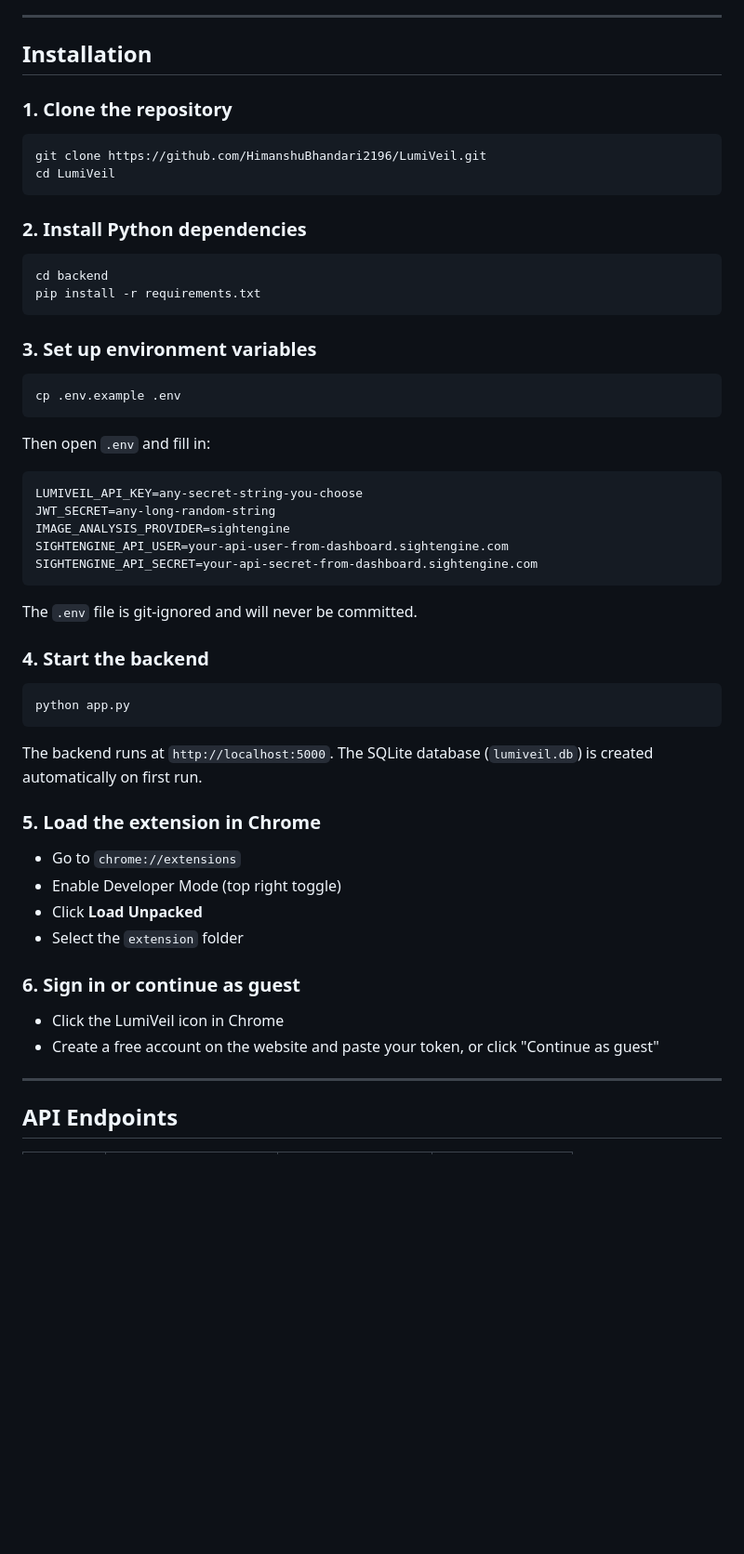
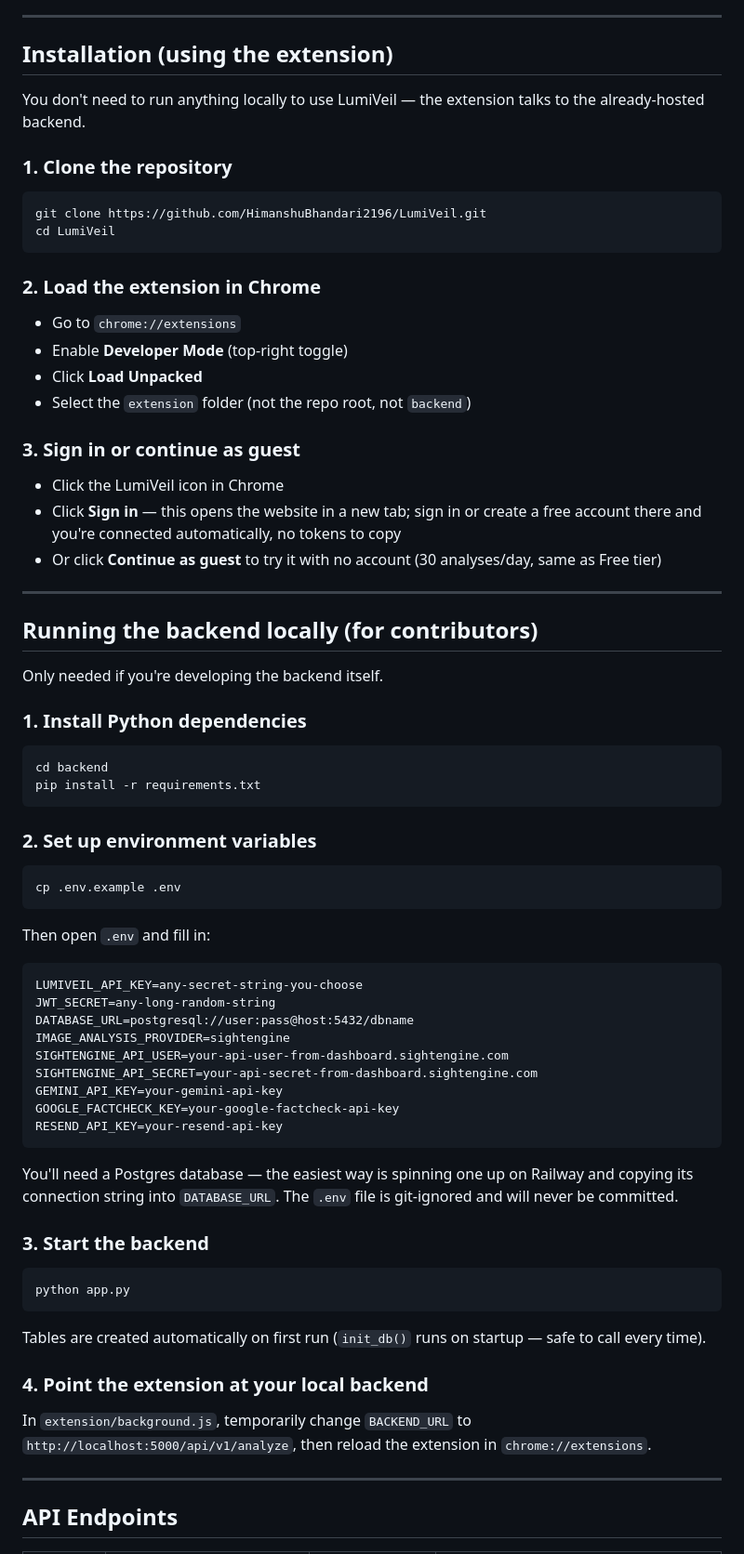
Before and after one commit to HimanshuBhandari2196/LumiVeil, a Markdown page: README.md, the part around one of its changes. Shown at 93% size. Rendered like a GitHub page; blank space fills up the shorter version.

````diff
--- a/README.md
+++ b/README.md
@@ -56,7 +64,9 @@ LumiVeil is an open source Chrome extension that automatically detects fake news
 
 ---
 
-## Installation
+## Installation (using the extension)
+
+You don't need to run anything locally to use LumiVeil — the extension talks to the already-hosted backend.
 
 ### 1. Clone the repository
 ```bash
@@ -64,13 +74,30 @@ git clone https://github.com/HimanshuBhandari2196/LumiVeil.git
 cd LumiVeil
 ```
 
-### 2. Install Python dependencies
+### 2. Load the extension in Chrome
+- Go to `chrome://extensions`
+- Enable **Developer Mode** (top-right toggle)
+- Click **Load Unpacked**
+- Select the `extension` folder (not the repo root, not `backend`)
+
+### 3. Sign in or continue as guest
+- Click the LumiVeil icon in Chrome
+- Click **Sign in** — this opens the website in a new tab; sign in or create a free account there and you're connected automatically, no tokens to copy
+- Or click **Continue as guest** to try it with no account (30 analyses/day, same as Free tier)
+
+---
+
+## Running the backend locally (for contributors)
+
+Only needed if you're developing the backend itself.
+
+### 1. Install Python dependencies
 ```bash
 cd backend
 pip install -r requirements.txt
 ```
 
-### 3. Set up environment variables
+### 2. Set up environment variables
 ```bash
 cp .env.example .env
 ```
@@ -80,29 +107,26 @@ Then open `.env` and fill in:
 ```
 LUMIVEIL_API_KEY=any-secret-string-you-choose
 JWT_SECRET=any-long-random-string
+DATABASE_URL=postgresql://user:pass@host:5432/dbname
 IMAGE_ANALYSIS_PROVIDER=sightengine
 SIGHTENGINE_API_USER=your-api-user-from-dashboard.sightengine.com
 SIGHTENGINE_API_SECRET=your-api-secret-from-dashboard.sightengine.com
+GEMINI_API_KEY=your-gemini-api-key
+GOOGLE_FACTCHECK_KEY=your-google-factcheck-api-key
+RESEND_API_KEY=your-resend-api-key
 ```
 
-The `.env` file is git-ignored and will never be committed.
+You'll need a Postgres database — the easiest way is spinning one up on Railway and copying its connection string into `DATABASE_URL`. The `.env` file is git-ignored and will never be committed.
 
-### 4. Start the backend
+### 3. Start the backend
 ```bash
 python app.py
 ```
 
-The backend runs at `http://localhost:5000`. The SQLite database (`lumiveil.db`) is created automatically on first run.
+Tables are created automatically on first run (`init_db()` runs on startup — safe to call every time).
 
-### 5. Load the extension in Chrome
-- Go to `chrome://extensions`
-- Enable Developer Mode (top right toggle)
-- Click **Load Unpacked**
-- Select the `extension` folder
-
-### 6. Sign in or continue as guest
-- Click the LumiVeil icon in Chrome
-- Create a free account on the website and paste your token, or click "Continue as guest"
+### 4. Point the extension at your local backend
+In `extension/background.js`, temporarily change `BACKEND_URL` to `http://localhost:5000/api/v1/analyze`, then reload the extension in `chrome://extensions`.
 
 ---
 
````
Also changed, not shown: other parts of README.md (+57 -37 lines).
